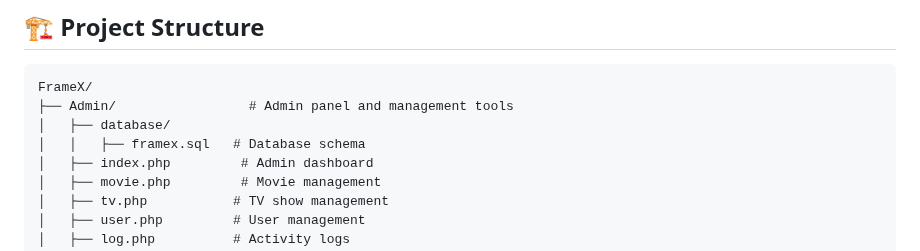
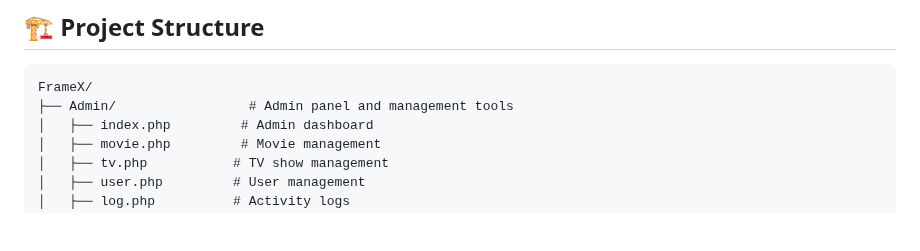
Before and after one commit to dansssvvx/FrameX, a Markdown page: readme.md, the part around the change. Drawn GitHub-style; blank space fills up the shorter version.

````diff
--- a/readme.md
+++ b/readme.md
@@ -45,8 +45,6 @@ The application serves as a personal media archive for tracking movies and TV sh
 ```
 FrameX/
 ├── Admin/                 # Admin panel and management tools
-│   ├── database/
-│   │   ├── framex.sql   # Database schema
 │   ├── index.php         # Admin dashboard
 │   ├── movie.php         # Movie management
 │   ├── tv.php           # TV show management
````
